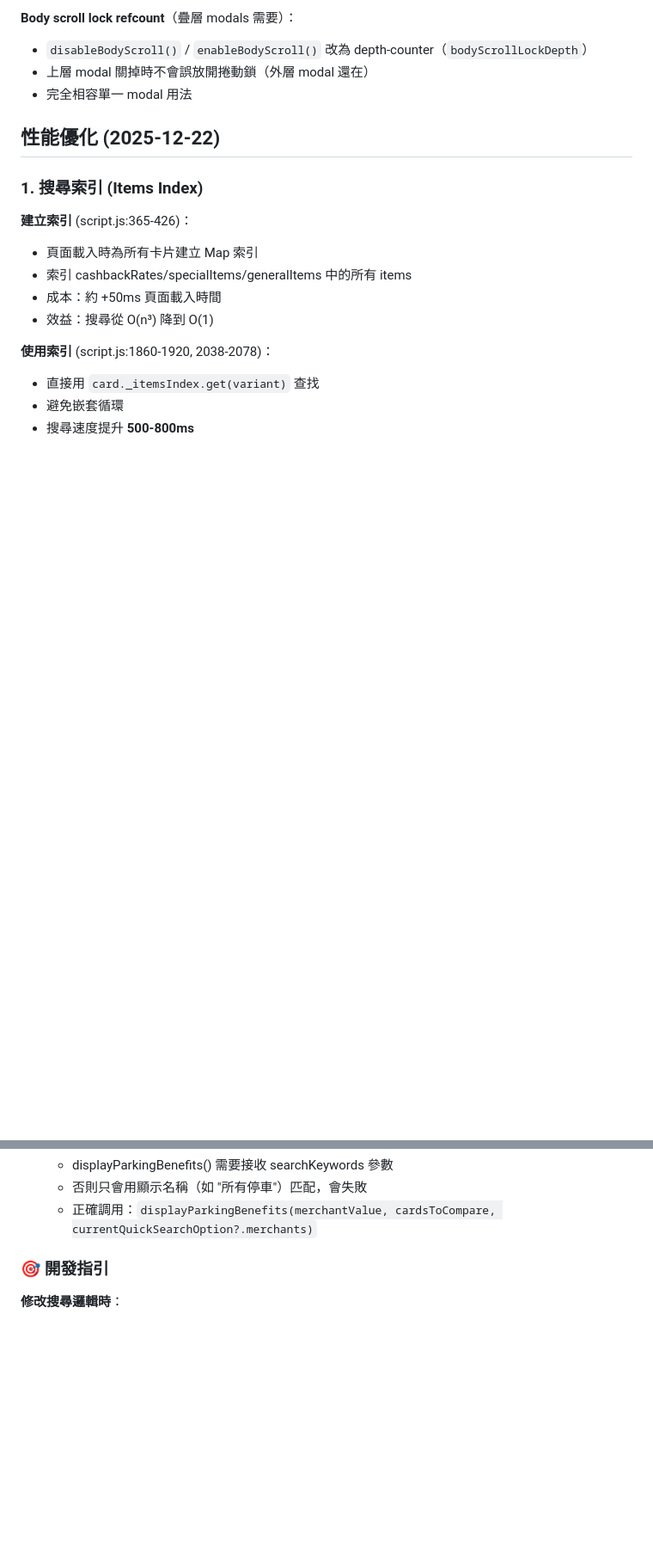
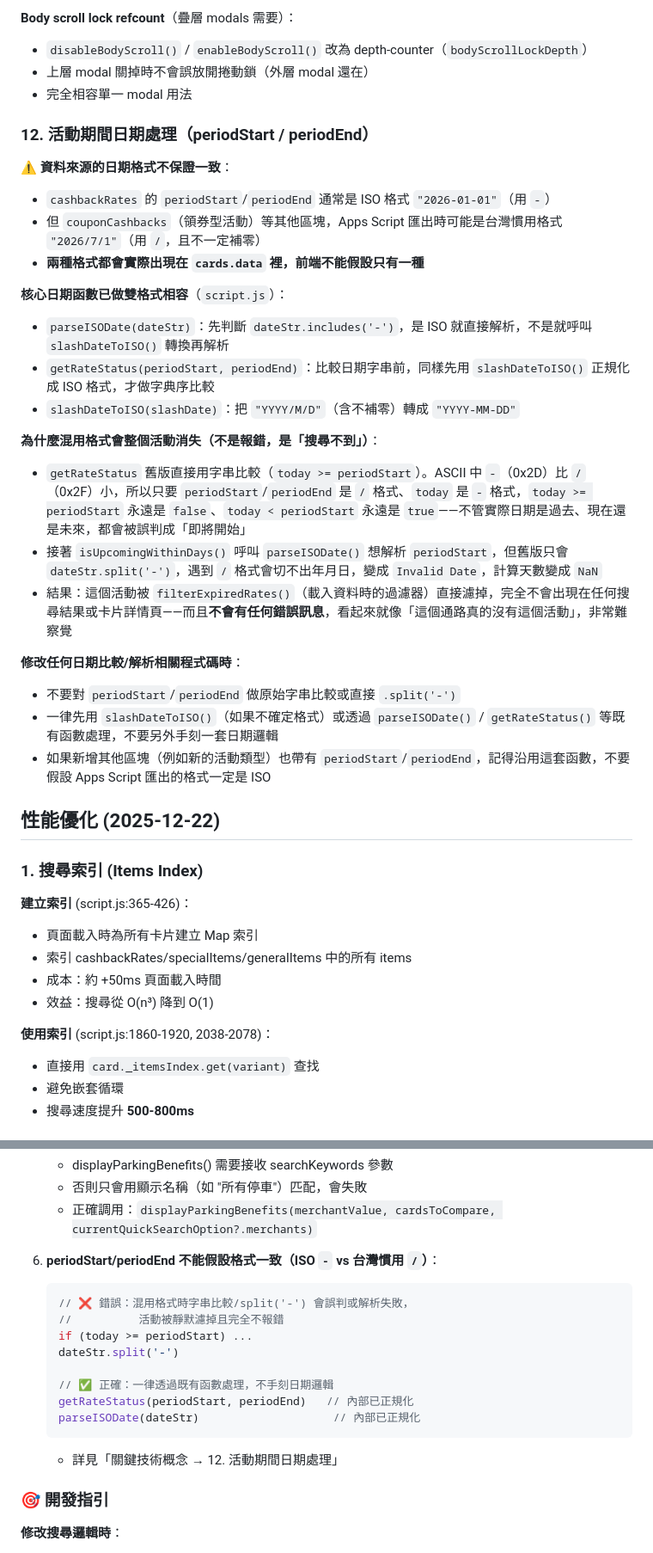
Before and after one commit to issabeloh/pick-my-card, a Markdown page: CLAUDE.md, 2 parts joined by grey strips. Shown at 86% size. Drawn GitHub-style; blank space fills up the shorter version.

Commit message:
Document periodStart/periodEnd date format pitfall in CLAUDE.md
Records the ISO "-" vs Taiwan-style "/" date format mismatch that
silently dropped active coupon activities from search results, so
future changes to date-comparison logic reuse the existing
slashDateToISO()-based normalization instead of reintroducing raw
string comparison or split('-').

Co-Authored-By: Claude Sonnet 4.6 <noreply@anthropic.com>
Claude-Session: https://claude.ai/code/session_01EyDh3414Z8zmQMAqXTAHjz

````diff
--- a/CLAUDE.md
+++ b/CLAUDE.md
@@ -312,6 +312,28 @@ function displayParkingBenefits(merchantValue, cardsToCheck, searchKeywords = nu
 - 上層 modal 關掉時不會誤放開捲動鎖（外層 modal 還在）
 - 完全相容單一 modal 用法
 
+### 12. 活動期間日期處理（periodStart / periodEnd）
+
+**⚠️ 資料來源的日期格式不保證一致**：
+- `cashbackRates` 的 `periodStart`/`periodEnd` 通常是 ISO 格式 `"2026-01-01"`（用 `-`）
+- 但 `couponCashbacks`（領券型活動）等其他區塊，Apps Script 匯出時可能是台灣慣用格式 `"2026/7/1"`（用 `/`，且不一定補零）
+- **兩種格式都會實際出現在 `cards.data` 裡，前端不能假設只有一種**
+
+**核心日期函數已做雙格式相容**（`script.js`）：
+- `parseISODate(dateStr)`：先判斷 `dateStr.includes('-')`，是 ISO 就直接解析，不是就呼叫 `slashDateToISO()` 轉換再解析
+- `getRateStatus(periodStart, periodEnd)`：比較日期字串前，同樣先用 `slashDateToISO()` 正規化成 ISO 格式，才做字典序比較
+- `slashDateToISO(slashDate)`：把 `"YYYY/M/D"`（含不補零）轉成 `"YYYY-MM-DD"`
+
+**為什麼混用格式會整個活動消失（不是報錯，是「搜尋不到」）**：
+- `getRateStatus` 舊版直接用字串比較（`today >= periodStart`）。ASCII 中 `-`（0x2D）比 `/`（0x2F）小，所以只要 `periodStart`/`periodEnd` 是 `/` 格式、`today` 是 `-` 格式，`today >= periodStart` 永遠是 `false`、`today < periodStart` 永遠是 `true`——不管實際日期是過去、現在還是未來，都會被誤判成「即將開始」
+- 接著 `isUpcomingWithinDays()` 呼叫 `parseISODate()` 想解析 `periodStart`，但舊版只會 `dateStr.split('-')`，遇到 `/` 格式會切不出年月日，變成 `Invalid Date`，計算天數變成 `NaN`
+- 結果：這個活動被 `filterExpiredRates()`（載入資料時的過濾器）直接濾掉，完全不會出現在任何搜尋結果或卡片詳情頁——而且**不會有任何錯誤訊息**，看起來就像「這個通路真的沒有這個活動」，非常難察覺
+
+**修改任何日期比較/解析相關程式碼時**：
+- 不要對 `periodStart`/`periodEnd` 做原始字串比較或直接 `.split('-')`
+- 一律先用 `slashDateToISO()`（如果不確定格式）或透過 `parseISODate()` / `getRateStatus()` 等既有函數處理，不要另外手刻一套日期邏輯
+- 如果新增其他區塊（例如新的活動類型）也帶有 `periodStart`/`periodEnd`，記得沿用這套函數，不要假設 Apps Script 匯出的格式一定是 ISO
+
 ## 性能優化 (2025-12-22)
 
 ### 1. 搜尋索引 (Items Index)
@@ -465,6 +494,19 @@ function displayParkingBenefits(merchantValue, cardsToCheck, searchKeywords = nu
    - displayParkingBenefits() 需要接收 searchKeywords 參數
    - 否則只會用顯示名稱（如 "所有停車"）匹配，會失敗
    - 正確調用：`displayParkingBenefits(merchantValue, cardsToCompare, currentQuickSearchOption?.merchants)`
+
+6. **periodStart/periodEnd 不能假設格式一致（ISO `-` vs 台灣慣用 `/`）**：
+   ```javascript
+   // ❌ 錯誤：混用格式時字串比較/split('-') 會誤判或解析失敗，
+   //          活動被靜默濾掉且完全不報錯
+   if (today >= periodStart) ...
+   dateStr.split('-')
+
+   // ✅ 正確：一律透過既有函數處理，不手刻日期邏輯
+   getRateStatus(periodStart, periodEnd)   // 內部已正規化
+   parseISODate(dateStr)                    // 內部已正規化
+   ```
+   - 詳見「關鍵技術概念 → 12. 活動期間日期處理」
 
 ### 🎯 開發指引
 
````
Also changed, not shown: other parts of CLAUDE.md (+8 -1 lines).
